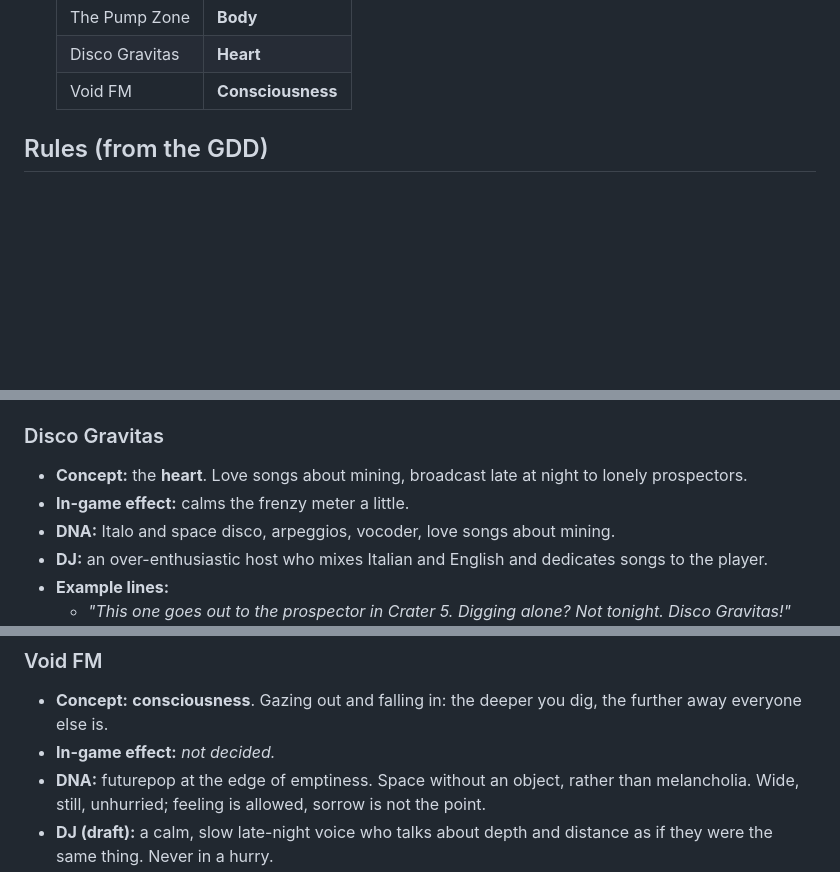
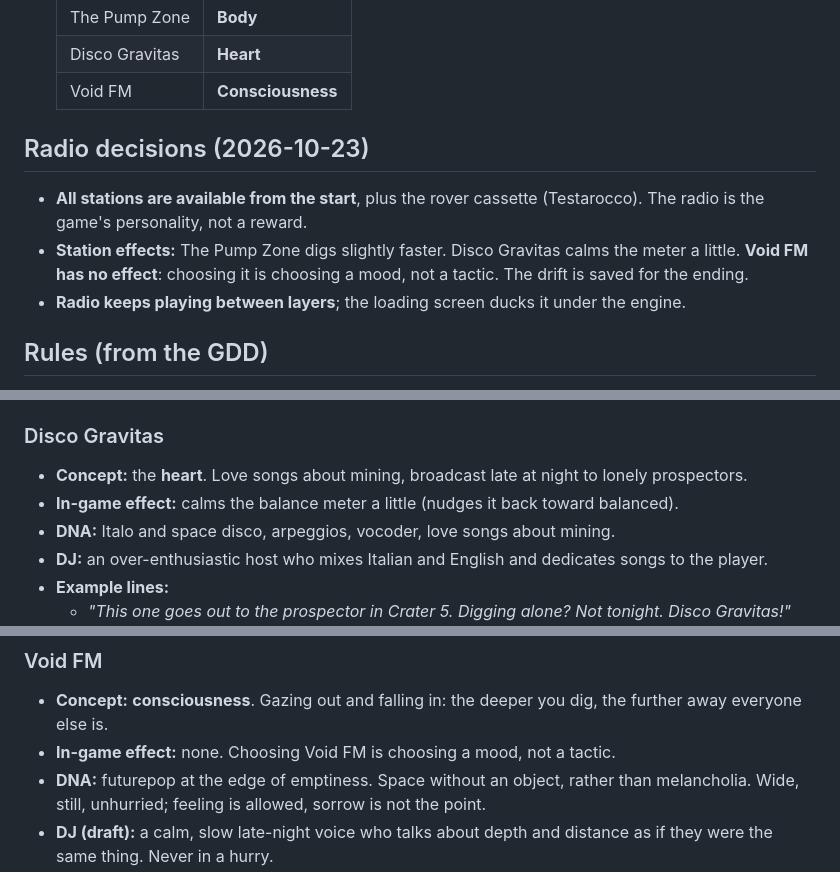
Before and after one commit to karohall/ass2roid-game, a Markdown page: RADIO.md, 3 parts joined by grey strips. Rendered like a GitHub page; blank space fills up the shorter version.

```diff
--- a/RADIO.md
+++ b/RADIO.md
@@ -27,6 +27,12 @@ The rover has a radio. Each station is a small gameplay modifier and a piece of
   | The Pump Zone | **Body** |
   | Disco Gravitas | **Heart** |
   | Void FM | **Consciousness** |
+
+## Radio decisions (2026-10-23)
+
+- **All stations are available from the start**, plus the rover cassette (Testarocco). The radio is the game's personality, not a reward.
+- **Station effects:** The Pump Zone digs slightly faster. Disco Gravitas calms the meter a little. **Void FM has no effect**: choosing it is choosing a mood, not a tactic. The drift is saved for the ending.
+- **Radio keeps playing between layers**; the loading screen ducks it under the engine.
 
 ## Rules (from the GDD)
 
@@ -117,7 +123,7 @@ The first prompts sounded flat. It worked when the lyrics included **directions
 ### Disco Gravitas
 
 - **Concept:** the **heart**. Love songs about mining, broadcast late at night to lonely prospectors.
-- **In-game effect:** calms the frenzy meter a little.
+- **In-game effect:** calms the balance meter a little (nudges it back toward balanced).
 - **DNA:** Italo and space disco, arpeggios, vocoder, love songs about mining.
 - **DJ:** an over-enthusiastic host who mixes Italian and English and dedicates songs to the player.
 - **Example lines:**
@@ -136,7 +142,7 @@ The first prompts sounded flat. It worked when the lyrics included **directions
 ### Void FM
 
 - **Concept:** **consciousness**. Gazing out and falling in: the deeper you dig, the further away everyone else is.
-- **In-game effect:** _not decided._
+- **In-game effect:** none. Choosing Void FM is choosing a mood, not a tactic.
 - **DNA:** futurepop at the edge of emptiness. Space without an object, rather than melancholia. Wide, still, unhurried; feeling is allowed, sorrow is not the point.
 - **DJ (draft):** a calm, slow late-night voice who talks about depth and distance as if they were the same thing. Never in a hurry.
 - **Station ID:** *"Welcome to the never-ending show"* (spoken by the DJ when the signal first comes through)
```
Also changed, not shown: other parts of RADIO.md (+1 -2 lines), DEVLOG.md (+4 -0 lines), GDD.md (+5 -3 lines).
